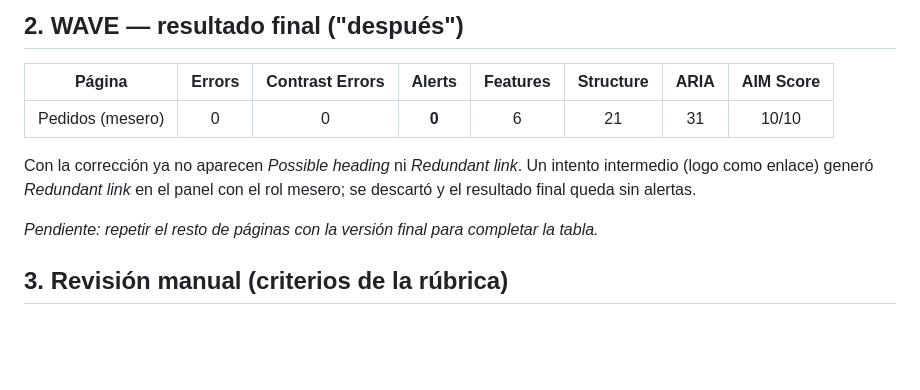
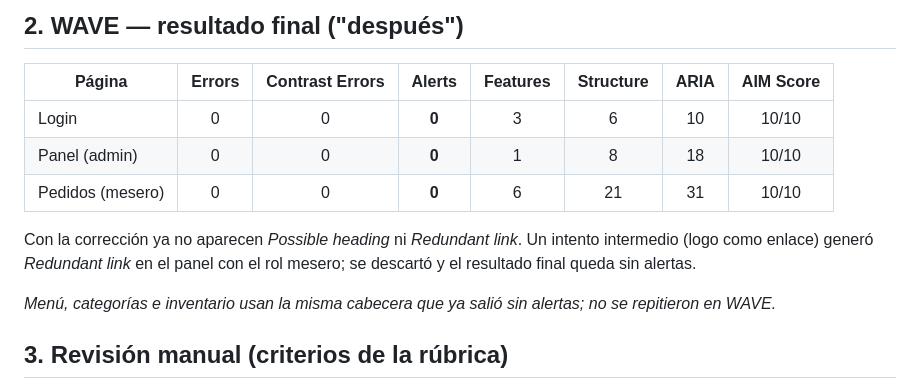
Before and after one commit to Bryan0695/coffeedesk, a Markdown page: docs/accesibilidad.md, the part around the change. Rendered like a GitHub page; blank space fills up the shorter version.

Commit message:
Accesibilidad: WAVE final en login y panel (0 alertas)
Co-Authored-By: Claude Sonnet 5.5 <noreply@anthropic.com>

```diff
--- a/docs/accesibilidad.md
+++ b/docs/accesibilidad.md
@@ -32,12 +32,14 @@ porque quedaba junto al enlace "Inicio" con el mismo destino. En el login (`inde
 
 | Página | Errors | Contrast Errors | Alerts | Features | Structure | ARIA | AIM Score |
 |---|:-:|:-:|:-:|:-:|:-:|:-:|:-:|
+| Login | 0 | 0 | **0** | 3 | 6 | 10 | 10/10 |
+| Panel (admin) | 0 | 0 | **0** | 1 | 8 | 18 | 10/10 |
 | Pedidos (mesero) | 0 | 0 | **0** | 6 | 21 | 31 | 10/10 |
 
 Con la corrección ya no aparecen *Possible heading* ni *Redundant link*. Un intento intermedio (logo como enlace) generó
 *Redundant link* en el panel con el rol mesero; se descartó y el resultado final queda sin alertas.
 
-_Pendiente: repetir el resto de páginas con la versión final para completar la tabla._
+_Menú, categorías e inventario usan la misma cabecera que ya salió sin alertas; no se repitieron en WAVE._
 
 ## 3. Revisión manual (criterios de la rúbrica)
 
```
